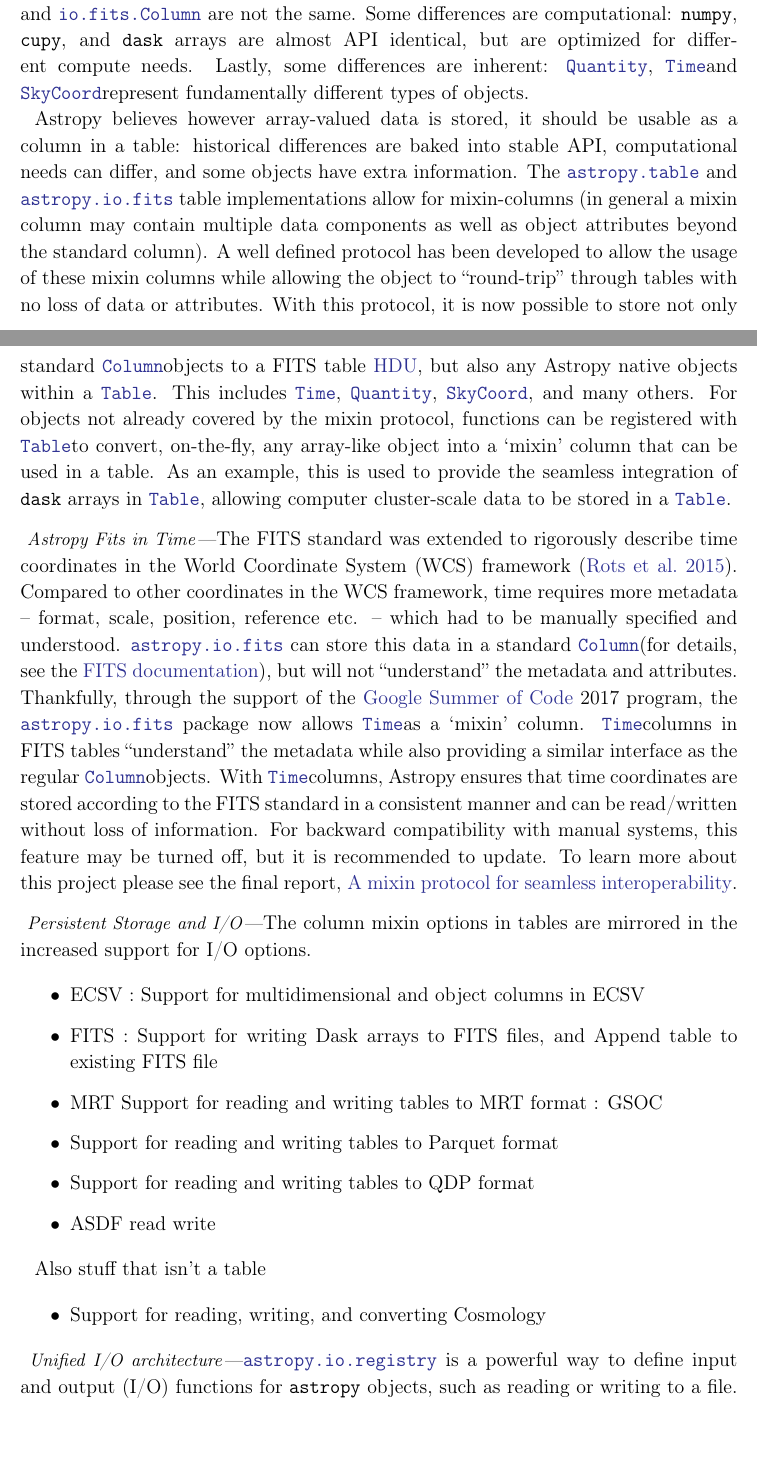
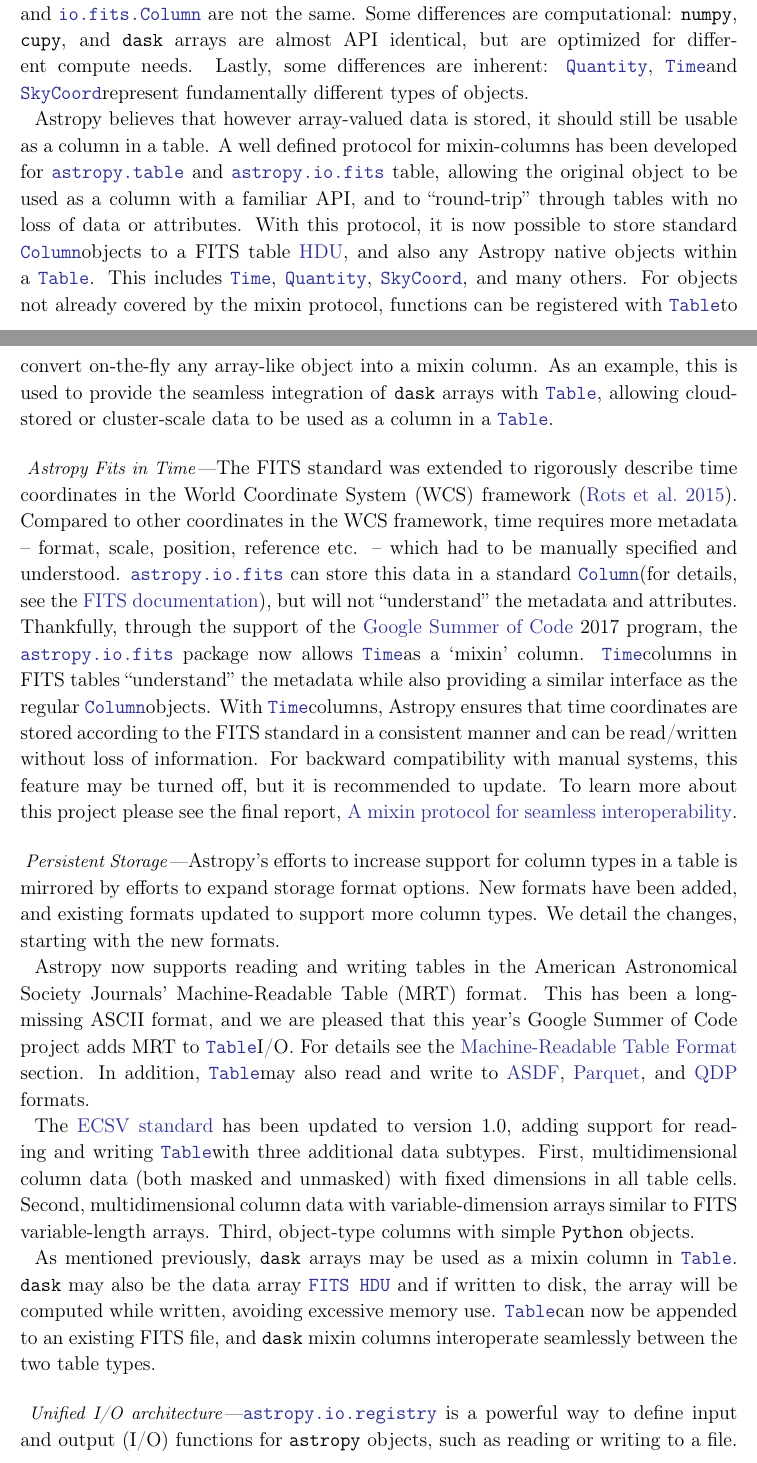
Before and after one commit to astropy/astropy-v5.0-paper, a LaTeX paper (src/ms.tex): two parts of pages 7 and 8 of 22, joined at a grey line, cut so that both start at the same text. Compiled offline with pdfLaTeX.

Commit message:
Persistent storage section
Signed-off-by: nstarman <nstarkman@protonmail.com>

```diff
--- a/src/ms.tex
+++ b/src/ms.tex
@@ -474,25 +472,21 @@
     \astropyQuantity, \astropyTime and \astropySkyCoord represent fundamentally
     different types of objects.
 
-    \astropy believes however array-valued data is stored, it should be usable
-    as a column in a table: historical differences are baked into stable API,
-    computational needs can differ, and some objects have extra information. The
-    \astropytable and \astropyfits table implementations allow for mixin-columns
-    (in general a mixin column may contain multiple data components as well as
-    object attributes beyond the standard column). A well defined protocol has
-    been developed to allow the usage of these mixin columns while allowing the
-    object to ``round-trip'' through tables with no loss of data or attributes.
-    With this protocol, it is now possible to store not only standard
-    \astropyTableColumn objects to a FITS table
-    \href{https://docs.astropy.org/en/stable/io/fits/api/hdus.html}{HDU}, but
+    \astropy believes that however array-valued data is stored, it should still
+    be usable as a column in a table. A well defined protocol for mixin-columns
+    has been developed for \astropytable and \astropyfits table, allowing the
+    original object to be used as a column with a familiar API, and to
+    ``round-trip'' through tables with no loss of data or attributes. With this
+    protocol, it is now possible to store standard \astropyTableColumn objects
+    to a FITS table
+    \href{https://docs.astropy.org/en/stable/io/fits/api/hdus.html}{HDU}, and
     also any \astropy native objects within a \astropyTable. This includes
     \astropyTime, \astropyQuantity, \astropySkyCoord, and many others. For
     objects not already covered by the mixin protocol, functions can be
-    registered with \astropyTable to convert, on-the-fly, any array-like object
-    into a `mixin' column that can be used in a table. As an example, this is
-    used to provide the seamless integration of \package{dask} arrays in
-    \astropyTable, allowing computer cluster-scale data to be stored in a
-    \astropyTable.
+    registered with \astropyTable to convert on-the-fly any array-like object
+    into a mixin column. As an example, this is used to provide the seamless
+    integration of \package{dask} arrays with \astropyTable, allowing cloud-stored
+    or cluster-scale data to be used as a column in a \astropyTable.
 
   \paragraph{Astropy Fits in Time}
 
@@ -518,27 +512,39 @@
     \href{https://aaryapatil.wordpress.com/2017/08/28/a-mixin-protocol-for-seamless-interoperability/}{A
     mixin protocol for seamless interoperability}.
 
-  \paragraph{Persistent Storage and I/O}
+  \paragraph{Persistent Storage}
 
-    % TODO! need good transition sentence. This one is bad.
-    The column mixin options in tables are mirrored in the increased support for
-    I/O options.
+    \astropy's efforts to increase support for column types in a table is
+    mirrored by efforts to expand storage format options. New formats have been
+    added, and existing formats updated to support more column types. We detail
+    the changes, starting with the new formats.
 
-    \begin{itemize}
-      \item ECSV : Support for multidimensional and object columns in ECSV
-      \item FITS : Support for writing Dask arrays to FITS files, and Append table to existing FITS file
-      \item MRT Support for reading and writing tables to MRT format : GSOC
-      \item Support for reading and writing tables to Parquet format
-      \item Support for reading and writing tables to QDP format
-      \item ASDF read write
-    \end{itemize}
+    \astropy now supports reading and writing tables in the American
+    Astronomical Society Journals' Machine-Readable Table (MRT) format. This has
+    been a long-missing ASCII format, and we are pleased that this year's Google
+    Summer of Code project adds MRT to \astropyTable I/O.
+    For details see the
+    \href{https://docs.astropy.org/en/stable/io/ascii/write.html#cds-mrt-format}{Machine-Readable
+    Table Format} section. In addition, \astropyTable may also read and write to
+    \href{https://asdf-standard.readthedocs.io/en/latest/}{ASDF},
+    \href{https://docs.astropy.org/en/stable/io/unified.html#table-io-parquet}{Parquet},
+    and \href{https://wwwastro.msfc.nasa.gov/qdp/}{QDP} formats.
 
-    Also stuff that isn't a table
+    The \href{https://github.com/astropy/astropy-APEs/blob/main/APE6.rst}{ECSV
+    standard} has been updated to version 1.0, adding support for reading and
+    writing \astropyTable with three additional data subtypes. First,
+    multidimensional column data (both masked and unmasked) with fixed
+    dimensions in all table cells. Second, multidimensional column data with
+    variable-dimension arrays similar to FITS variable-length arrays. Third,
+    object-type columns with simple \python objects.
 
-    \begin{itemize}
-      \item Support for reading, writing, and converting Cosmology
-    \end{itemize}
-
+    As mentioned previously, \package{dask} arrays may be used as a mixin column
+    in \astropyTable. \package{dask} may also be the data array
+    \astropyapidoc{io.fits.PrimaryHDU}{FITS HDU} and if written to disk, the
+    array will be computed while written, avoiding excessive memory use.
+    \astropyTable can now be appended to an existing FITS file, and
+    \package{dask} mixin columns interoperate seamlessly between the two table
+    types.
 
   \paragraph{Unified I/O architecture}
 
```
Also changed, not shown: src/ms.tex (5 more changed lines).
